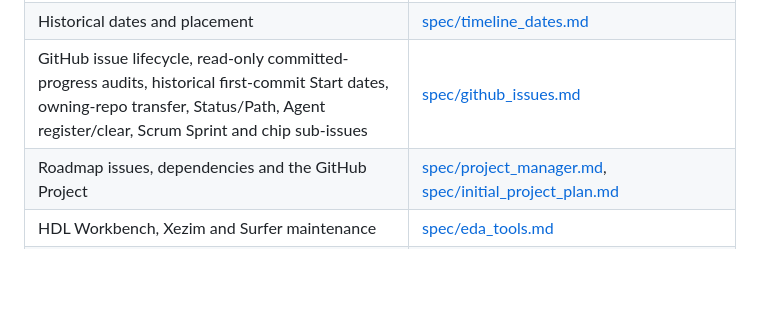
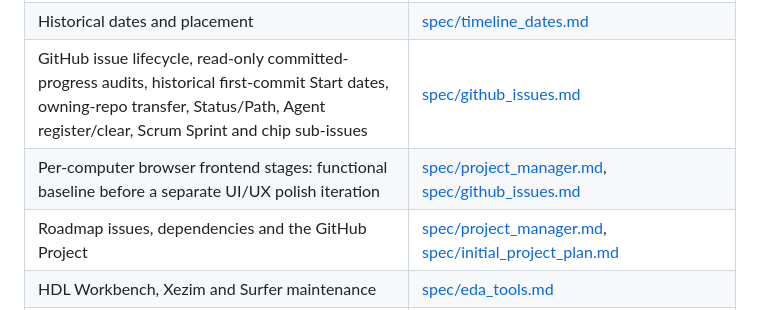
Before and after one commit to hevangel/ai_engineer, a Markdown page: AGENTS.md, the part around the change. Rendered like a GitHub page; blank space fills up the shorter version.

```diff
--- a/AGENTS.md
+++ b/AGENTS.md
@@ -23,6 +23,7 @@ Read the specification that covers your task before changing anything:
 | Direct same-row maker links and short chip-to-computer row-gap links | [spec/maker_row_links.md](spec/maker_row_links.md), [spec/website.md](spec/website.md#direct-chip-links-between-consecutive-rows) |
 | Historical dates and placement | [spec/timeline_dates.md](spec/timeline_dates.md) |
 | GitHub issue lifecycle, read-only committed-progress audits, historical first-commit Start dates, owning-repo transfer, Status/Path, Agent register/clear, Scrum Sprint and chip sub-issues | [spec/github_issues.md](spec/github_issues.md) |
+| Per-computer browser frontend stages: functional baseline before a separate UI/UX polish iteration | [spec/project_manager.md](spec/project_manager.md#browser-frontend-delivery-functional-first-polish-second), [spec/github_issues.md](spec/github_issues.md#browser-frontend-stage-issues) |
 | Roadmap issues, dependencies and the GitHub Project | [spec/project_manager.md](spec/project_manager.md), [spec/initial_project_plan.md](spec/initial_project_plan.md) |
 | HDL Workbench, Xezim and Surfer maintenance | [spec/eda_tools.md](spec/eda_tools.md) |
 | 386/68030 coverage and complete-stack inventory | [spec/era_386_scope.md](spec/era_386_scope.md) |
```
Also changed, not shown: spec/github_issues.md (+5 -0 lines), spec/project_manager.md (+14 -0 lines).
